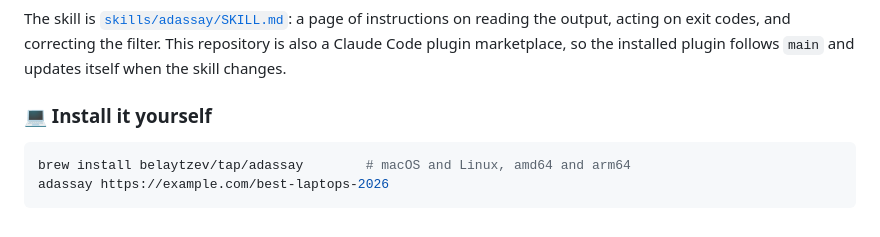
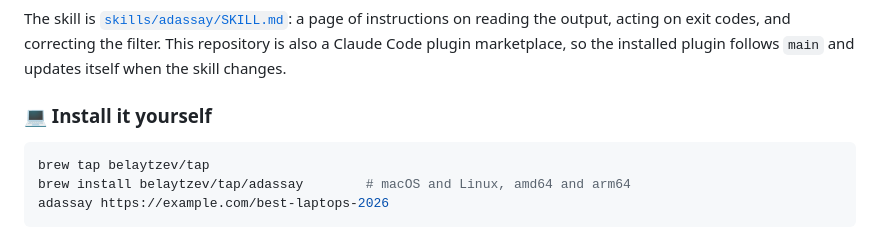
Before and after one commit to belaytzev/adassay, a Markdown page: README.md, the part around the change. Drawn GitHub-style.

Commit message:
docs: Update brew install

````diff
--- a/README.md
+++ b/README.md
@@ -65,6 +65,7 @@ the skill changes.
 ### 💻 Install it yourself
 
 ```sh
+brew tap belaytzev/tap
 brew install belaytzev/tap/adassay        # macOS and Linux, amd64 and arm64
 adassay https://example.com/best-laptops-2026
 ```
````
